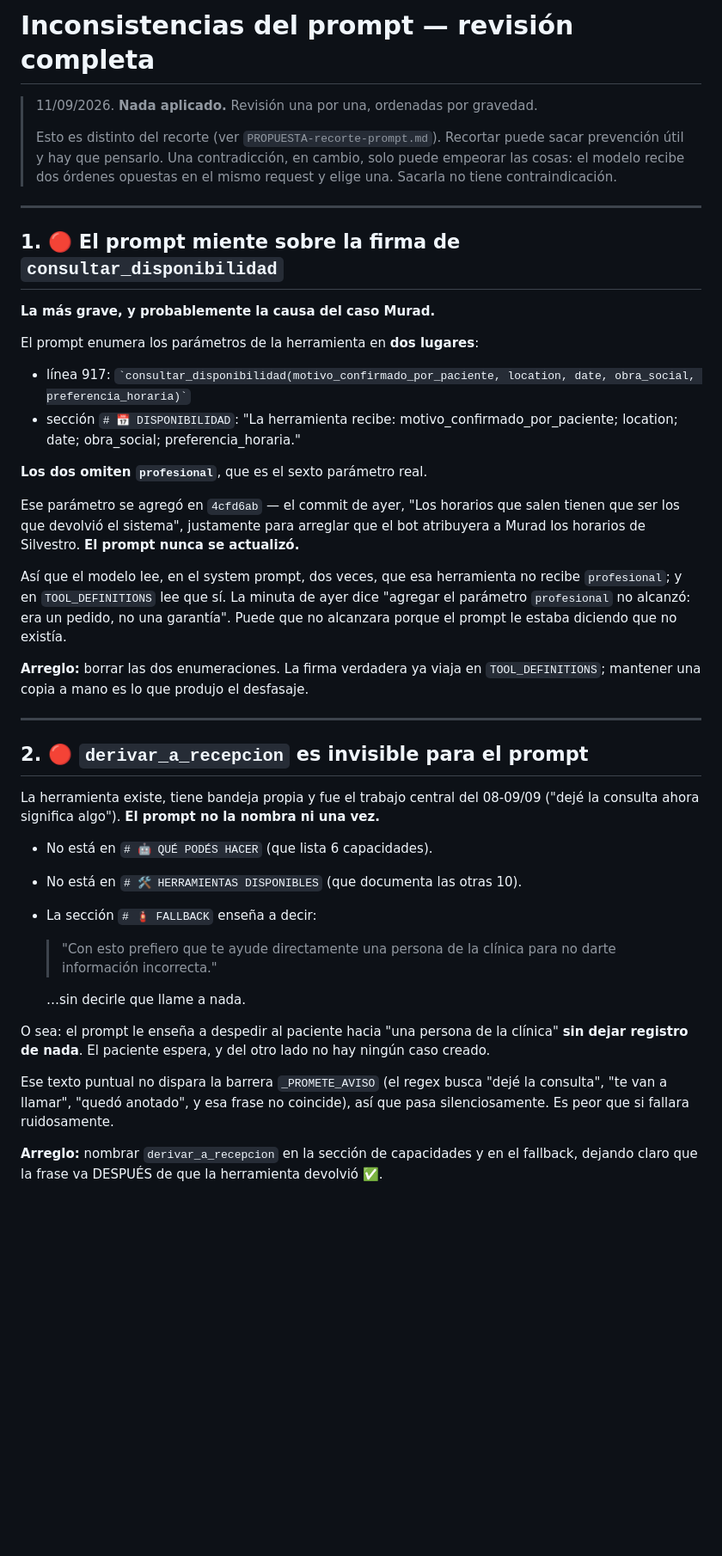
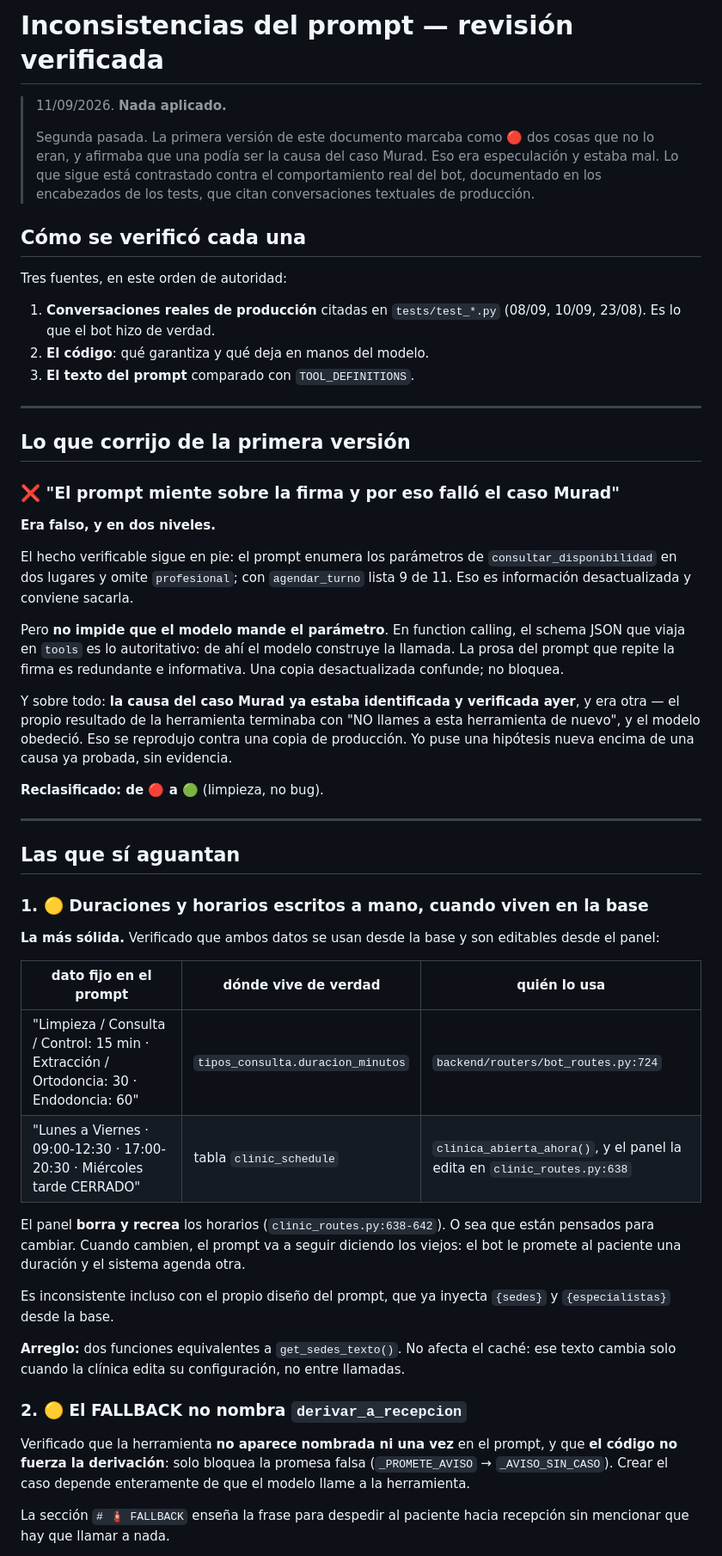
Before and after one commit to aiporvos/odontogravity, a Markdown page: docs/INCONSISTENCIAS-prompt.md, the part around one of its changes. Shown at 86% size. Drawn GitHub-style; blank space fills up the shorter version.

```diff
--- a/docs/INCONSISTENCIAS-prompt.md
+++ b/docs/INCONSISTENCIAS-prompt.md
@@ -1,58 +1,80 @@
-# Inconsistencias del prompt — revisión completa
+# Inconsistencias del prompt — revisión verificada
 
-> 11/09/2026. **Nada aplicado.** Revisión una por una, ordenadas por gravedad.
+> 11/09/2026. **Nada aplicado.**
 >
-> Esto es distinto del recorte (ver `PROPUESTA-recorte-prompt.md`). Recortar
-> puede sacar prevención útil y hay que pensarlo. Una contradicción, en cambio,
-> solo puede empeorar las cosas: el modelo recibe dos órdenes opuestas en el
-> mismo request y elige una. Sacarla no tiene contraindicación.
+> Segunda pasada. La primera versión de este documento marcaba como 🔴 dos cosas
+> que no lo eran, y afirmaba que una podía ser la causa del caso Murad. Eso era
+> especulación y estaba mal. Lo que sigue está contrastado contra el
+> comportamiento real del bot, documentado en los encabezados de los tests, que
+> citan conversaciones textuales de producción.
+
+## Cómo se verificó cada una
+
+Tres fuentes, en este orden de autoridad:
+
+1. **Conversaciones reales de producción** citadas en `tests/test_*.py`
+   (08/09, 10/09, 23/08). Es lo que el bot hizo de verdad.
+2. **El código**: qué garantiza y qué deja en manos del modelo.
+3. **El texto del prompt** comparado con `TOOL_DEFINITIONS`.
 
 ---
 
-## 1. 🔴 El prompt miente sobre la firma de `consultar_disponibilidad`
+## Lo que corrijo de la primera versión
 
-**La más grave, y probablemente la causa del caso Murad.**
+### ❌ "El prompt miente sobre la firma y por eso falló el caso Murad"
 
-El prompt enumera los parámetros de la herramienta en **dos lugares**:
+**Era falso, y en dos niveles.**
 
-- línea 917: `` `consultar_disponibilidad(motivo_confirmado_por_paciente, location, date, obra_social, preferencia_horaria)` ``
-- sección `# 📅 DISPONIBILIDAD`: "La herramienta recibe: motivo_confirmado_por_paciente; location; date; obra_social; preferencia_horaria."
+El hecho verificable sigue en pie: el prompt enumera los parámetros de
+`consultar_disponibilidad` en dos lugares y omite `profesional`; con
+`agendar_turno` lista 9 de 11. Eso es información desactualizada y conviene
+sacarla.
 
-**Los dos omiten `profesional`**, que es el sexto parámetro real.
+Pero **no impide que el modelo mande el parámetro**. En function calling, el
+schema JSON que viaja en `tools` es lo autoritativo: de ahí el modelo construye
+la llamada. La prosa del prompt que repite la firma es redundante e informativa.
+Una copia desactualizada confunde; no bloquea.
 
-Ese parámetro se agregó en `4cfd6ab` — el commit de ayer, "Los horarios que salen tienen que ser los que devolvió el sistema", justamente para arreglar que el bot atribuyera a Murad los horarios de Silvestro. **El prompt nunca se actualizó.**
+Y sobre todo: **la causa del caso Murad ya estaba identificada y verificada
+ayer**, y era otra — el propio resultado de la herramienta terminaba con "NO
+llames a esta herramienta de nuevo", y el modelo obedeció. Eso se reprodujo
+contra una copia de producción. Yo puse una hipótesis nueva encima de una causa
+ya probada, sin evidencia.
 
-Así que el modelo lee, en el system prompt, dos veces, que esa herramienta no
-recibe `profesional`; y en `TOOL_DEFINITIONS` lee que sí. La minuta de ayer dice
-"agregar el parámetro `profesional` no alcanzó: era un pedido, no una garantía".
-Puede que no alcanzara porque el prompt le estaba diciendo que no existía.
-
-**Arreglo:** borrar las dos enumeraciones. La firma verdadera ya viaja en
-`TOOL_DEFINITIONS`; mantener una copia a mano es lo que produjo el desfasaje.
+**Reclasificado: de 🔴 a 🟢** (limpieza, no bug).
 
 ---
 
-## 2. 🔴 `derivar_a_recepcion` es invisible para el prompt
+## Las que sí aguantan
 
-La herramienta existe, tiene bandeja propia y fue el trabajo central del
-08-09/09 ("dejé la consulta ahora significa algo"). **El prompt no la nombra ni
-una vez.**
+### 1. 🟡 Duraciones y horarios escritos a mano, cuando viven en la base
 
-- No está en `# 🤖 QUÉ PODÉS HACER` (que lista 6 capacidades).
-- No está en `# 🛠️ HERRAMIENTAS DISPONIBLES` (que documenta las otras 10).
-- La sección `# 🧯 FALLBACK` enseña a decir:
-  > "Con esto prefiero que te ayude directamente una persona de la clínica para
-  > no darte información incorrecta."
+**La más sólida.** Verificado que ambos datos se usan desde la base y son
+editables desde el panel:
 
-  …sin decirle que llame a nada.
+| dato fijo en el prompt | dónde vive de verdad | quién lo usa |
+|---|---|---|
+| "Limpieza / Consulta / Control: 15 min · Extracción / Ortodoncia: 30 · Endodoncia: 60" | `tipos_consulta.duracion_minutos` | `backend/routers/bot_routes.py:724` |
+| "Lunes a Viernes · 09:00-12:30 · 17:00-20:30 · Miércoles tarde CERRADO" | tabla `clinic_schedule` | `clinica_abierta_ahora()`, y el panel la edita en `clinic_routes.py:638` |
 
-O sea: el prompt le enseña a despedir al paciente hacia "una persona de la
-clínica" **sin dejar registro de nada**. El paciente espera, y del otro lado no
-hay ningún caso creado.
+El panel **borra y recrea** los horarios (`clinic_routes.py:638-642`). O sea que
+están pensados para cambiar. Cuando cambien, el prompt va a seguir diciendo los
+viejos: el bot le promete al paciente una duración y el sistema agenda otra.
 
-Ese texto puntual no dispara la barrera `_PROMETE_AVISO` (el regex busca "dejé la
-consulta", "te van a llamar", "quedó anotado", y esa frase no coincide), así que
-pasa silenciosamente. Es peor que si fallara ruidosamente.
+Es inconsistente incluso con el propio diseño del prompt, que ya inyecta
+`{sedes}` y `{especialistas}` desde la base.
 
-**Arreglo:** nombrar `derivar_a_recepcion` en la sección de capacidades y en el
-fallback, dejando claro que la frase va DESPUÉS de que la herramienta devolvió ✅.
+**Arreglo:** dos funciones equivalentes a `get_sedes_texto()`. No afecta el
+caché: ese texto cambia solo cuando la clínica edita su configuración, no entre
+llamadas.
+
+### 2. 🟡 El FALLBACK no nombra `derivar_a_recepcion`
+
+Verificado que la herramienta **no aparece nombrada ni una vez** en el prompt, y
+que **el código no fuerza la derivación**: solo bloquea la promesa falsa
+(`_PROMETE_AVISO` → `_AVISO_SIN_CASO`). Crear el caso depende enteramente de que
+el modelo llame a la herramienta.
+
+La sección `# 🧯 FALLBACK` enseña la frase para despedir al paciente hacia
+recepción sin mencionar que hay que llamar a nada.
+
```
Also changed, not shown: other parts of docs/INCONSISTENCIAS-prompt.md (+78 -98 lines).
